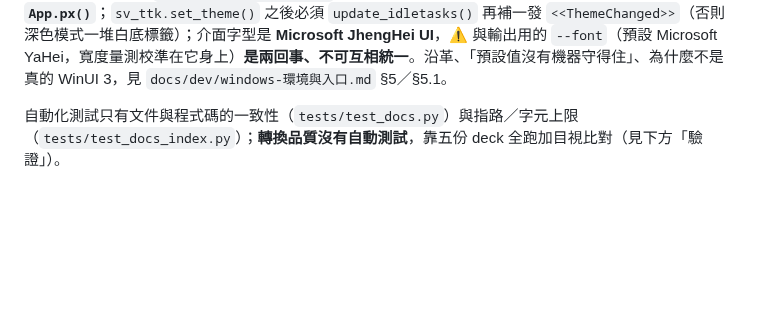
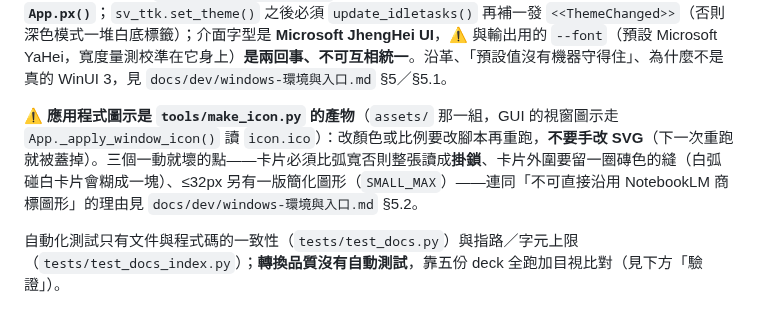
Before and after one commit to VincentLiang1/NotebookLM_OCR, a Markdown page: CLAUDE.md, the part around the change. Rendered like a GitHub page; blank space fills up the shorter version.

```diff
--- a/CLAUDE.md
+++ b/CLAUDE.md
@@ -24,6 +24,8 @@ uv run python pdf2ppt_gui_2.py         # 圖形介面（或雙擊「啟動.vbs
 ⚠️ **GUI 的選項清單是手抄 `cli.py` 的 argparse 定義**（標籤、預設值、`--device` 的 choices、粗體模式的旗標對應）。在 `cli.py` 增刪旗標或改預設值時，`pdf2ppt_gui_2.py` 與 README 的選項表必須同一輪一起改 —— 已經漂移過一次（`--lang` 在 CLI 與 README 都有、GUI 完全沒有對應控制項，2026-08-16 補上）。
 
 ⚠️ **GUI 主畫面一個選項都不露出來**（使用者 2026-08-23／08-24 指示，見 `_toggle_advanced`）：只留輸入／輸出檔，其餘全部收進預設收合的「進階選項」區。⚠️ **色塊那一格存的是反向旗標**（`self.cover`、預設不勾、勾了才送 `--cover`），所以 `tests/test_docs.py` 的三方一致例外清單是 `{"--no-cover", "--output"}`（不是 `--cover`）。⚠️ **「▶ 開始轉檔」排在收合按鈕之上**，用佈景的 `Run.Accent.TButton`（⚠️ 樣式名要以 `.Accent.TButton` 結尾才繼承得到圖片元件）；收合進階區要把展開時借走的高度**還原成展開前量到的值**（`_restore_height_after_collapse`，⚠️ 不可用減法）。⚠️ **介面外觀有三個一動就壞的點**（2026-08-25）：`enable_dpi_awareness()` 必須在建 Tk **之前**呼叫，且**每個寫死的像素都要過 `App.px()`**；`sv_ttk.set_theme()` 之後必須 `update_idletasks()` 再補一發 `<<ThemeChanged>>`（否則深色模式一堆白底標籤）；介面字型是 **Microsoft JhengHei UI**，⚠️ 與輸出用的 `--font`（預設 Microsoft YaHei，寬度量測校準在它身上）**是兩回事、不可互相統一**。沿革、「預設值沒有機器守得住」、為什麼不是真的 WinUI 3，見 `docs/dev/windows-環境與入口.md` §5／§5.1。
+
+⚠️ **應用程式圖示是 `tools/make_icon.py` 的產物**（`assets/` 那一組，GUI 的視窗圖示走 `App._apply_window_icon()` 讀 `icon.ico`）：改顏色或比例要改腳本再重跑，**不要手改 SVG**（下一次重跑就被蓋掉）。三個一動就壞的點——卡片必須比弧寬否則整張讀成**掛鎖**、卡片外圍要留一圈磚色的縫（白弧碰白卡片會糊成一塊）、≤32px 另有一版簡化圖形（`SMALL_MAX`）——連同「不可直接沿用 NotebookLM 商標圖形」的理由見 `docs/dev/windows-環境與入口.md` §5.2。
 
 自動化測試只有文件與程式碼的一致性（`tests/test_docs.py`）與指路／字元上限（`tests/test_docs_index.py`）；**轉換品質沒有自動測試**，靠五份 deck 全跑加目視比對（見下方「驗證」）。
 
```
Also changed, not shown: README.md (+4 -0 lines), docs/dev/windows-環境與入口.md (+18 -0 lines), assets/icon-256.png (added), assets/icon-mark-256.png (added), 7 other files.
